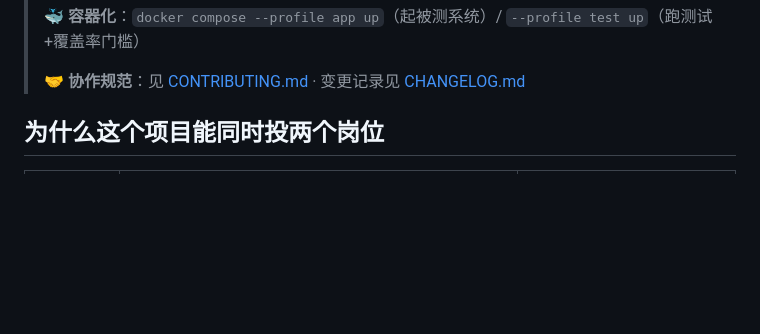
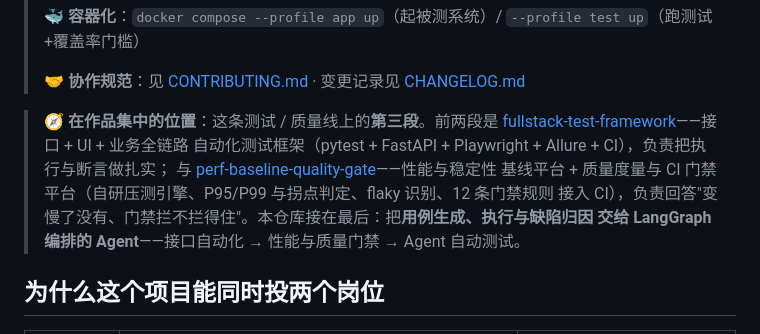
Before and after one commit to lefan17/agent-test-hub, a Markdown page: README.md, the part around the change. Drawn GitHub-style; blank space fills up the shorter version.

Commit message:
docs: README 补「在作品集中的位置」，链到另两个测试仓
说明本仓库是这条测试/质量线的第三段（Agent 自动测试），
前两段是 fullstack-test-framework 与 perf-baseline-quality-gate。

```diff
--- a/README.md
+++ b/README.md
@@ -13,6 +13,14 @@
 > 🐳 **容器化**：`docker compose --profile app up`（起被测系统）/ `--profile test up`（跑测试+覆盖率门槛）
 >
 > 🤝 **协作规范**：见 [CONTRIBUTING.md](CONTRIBUTING.md) · 变更记录见 [CHANGELOG.md](CHANGELOG.md)
+
+> 🧭 **在作品集中的位置**：这条测试 / 质量线上的**第三段**。前两段是
+> [fullstack-test-framework](https://github.com/lefan17/fullstack-test-framework)——接口 + UI + 业务全链路
+> 自动化测试框架（pytest + FastAPI + Playwright + Allure + CI），负责把执行与断言做扎实；
+> 与 [perf-baseline-quality-gate](https://github.com/lefan17/perf-baseline-quality-gate)——性能与稳定性
+> 基线平台 + 质量度量与 CI 门禁平台（自研压测引擎、P95/P99 与拐点判定、flaky 识别、12 条门禁规则
+> 接入 CI），负责回答"变慢了没有、门禁拦不拦得住"。本仓库接在最后：把**用例生成、执行与缺陷归因
+> 交给 LangGraph 编排的 Agent**——接口自动化 → 性能与质量门禁 → Agent 自动测试。
 
 ## 为什么这个项目能同时投两个岗位
 
```
